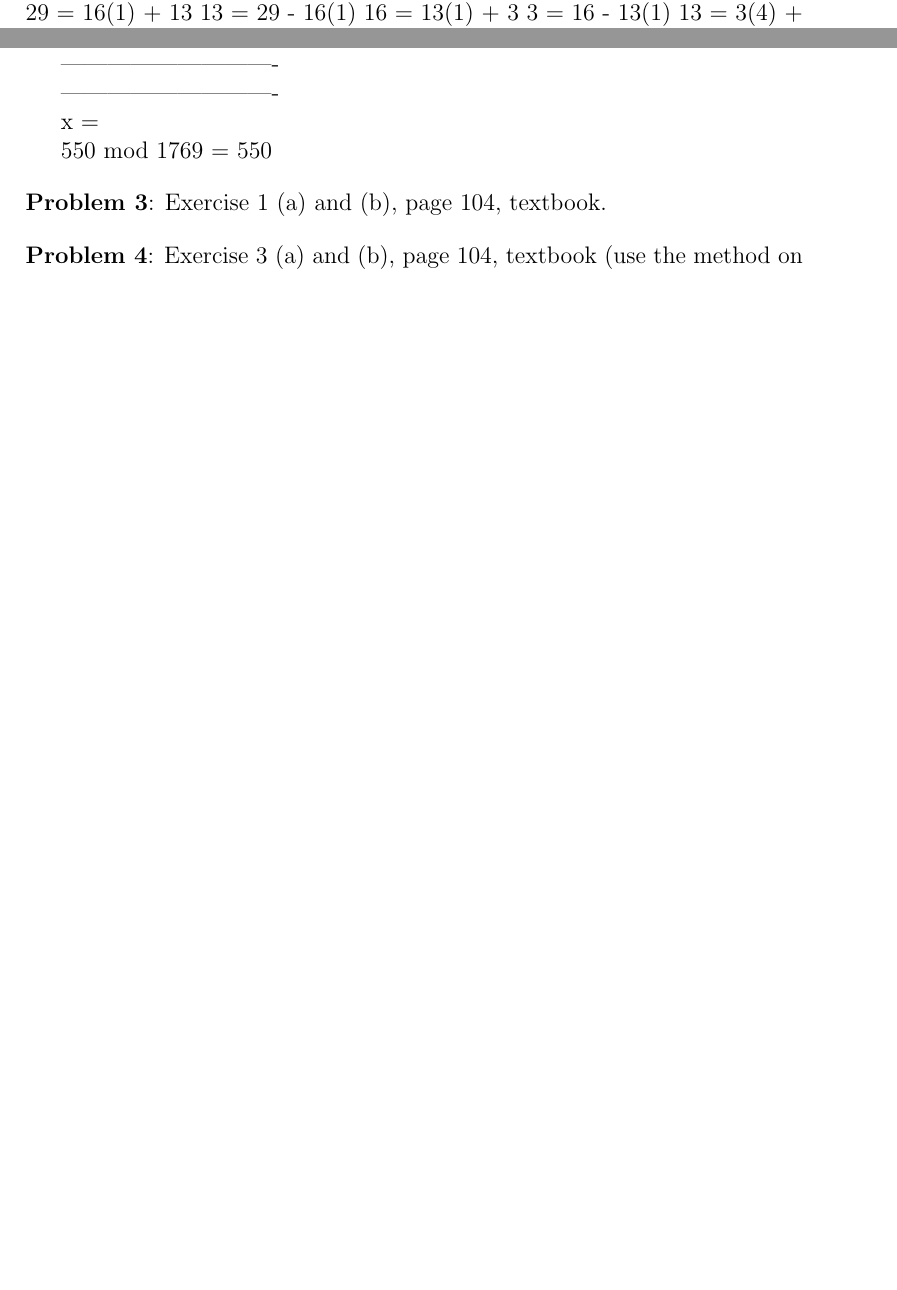
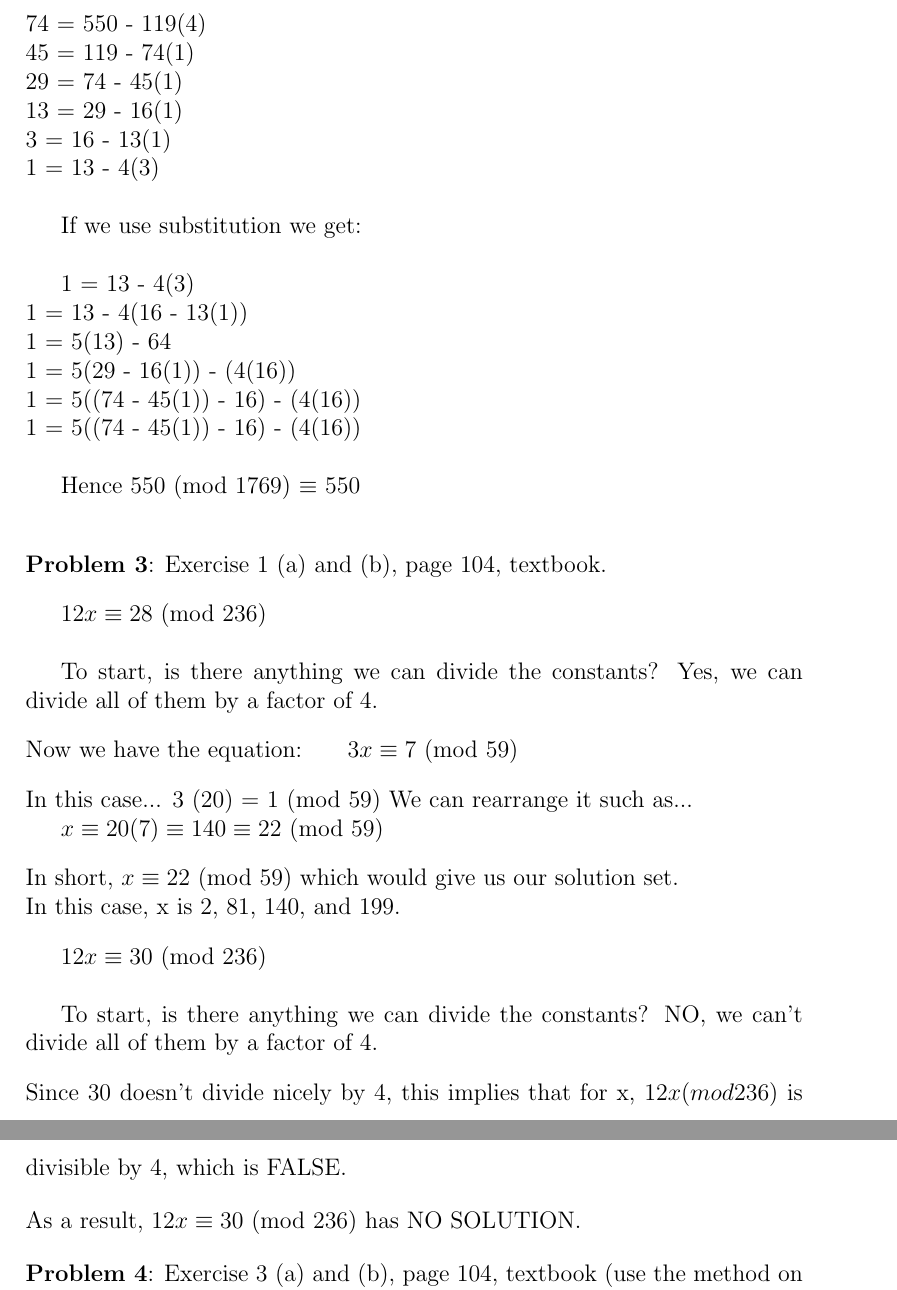
Before and after one commit to Dispa1r/Cryptography, a LaTeX problem sheet (Assignments/Assignment6/Assignment6.tex): two parts of pages 1 and 2 of 2 before the commit and two parts of pages 3 and 4 of 4 after it, joined at a grey line, cut at the place of the change, the shorter picture padded with empty space. Compiled offline with pdfLaTeX.

Commit message:
updated problem 2 and solved problem 3

```diff
--- a/Assignments/Assignment6/Assignment6.tex
+++ b/Assignments/Assignment6/Assignment6.tex
@@ -83,3 +89,0 @@ Verify that gcd(550, 1769) = 1.
-29 = 16(1) + 13		13 = 29 - 16(1)
-16 = 13(1) + 3		3 = 16 - 13(1)
-13 = 3(4) + 1		1 = 13 - 4(1)
@@ -89,13 +104,47 @@ Verify that gcd(550, 1769) = 1.
+74 = 550 - 119(4) \newline
+45 = 119 - 74(1) \newline
+29 = 74 - 45(1) \newline
+13 = 29 - 16(1) \newline
+3 = 16 - 13(1) \newline
+1 = 13 - 4(3) \newline
+
+If we use substitution we get: \newline
+
+1 = 13 - 4(3) \newline
+1 = 13 - 4(16 - 13(1)) \newline
+1 = 5(13) - 64 \newline
+1 = 5(29 - 16(1)) - (4(16)) \newline
+1 = 5((74 - 45(1)) - 16) - (4(16)) \newline
+1 = 5((74 - 45(1)) - 16) - (4(16)) \newline
 
 
-----------------------------
-
-x =
-
-550 mod 1769 = 550
+Hence  $550$ (mod 1769) $\equiv$ 550 \newline
 
 \bigskip
 \noindent\textbf{Problem 3}: Exercise 1 (a) and (b), page 104, textbook.
+\bigskip
+
+$12x \equiv 28$ (mod 236) \newline
+
+To start, is there anything we can divide the constants? Yes, we can divide all of them by a factor of 4.
+\bigskip\newline Now we have the equation: \indent $3x \equiv 7$ (mod 59)
+\bigskip\newline
+In this case... 3 (20) = 1 (mod 59)
+We can rearrange it such as...
+
+\indent $x \equiv 20 (7) \equiv 140 \equiv 22$ (mod 59)
+\bigskip\newline
+In short, $x \equiv 22$ (mod 59) which would give us our solution set. \newline
+In this case, x is 2, 81, 140, and 199.
+\bigskip
+
+$12x \equiv 30$ (mod 236) \newline
+
+To start, is there anything we can divide the constants? NO, we can't divide all of them by a factor of 4. \bigskip\newline
+Since 30  doesn't divide nicely by 4, this implies that for x, $12x (mod 236)$ is divisible by 4, which is FALSE.
+ \bigskip\newline
+As a result, $12x \equiv 30$ (mod 236) has NO SOLUTION.
+
 
 
 \bigskip
```
Also changed, not shown: Assignments/Assignment6/Assignment6.tex (74 more changed lines).
